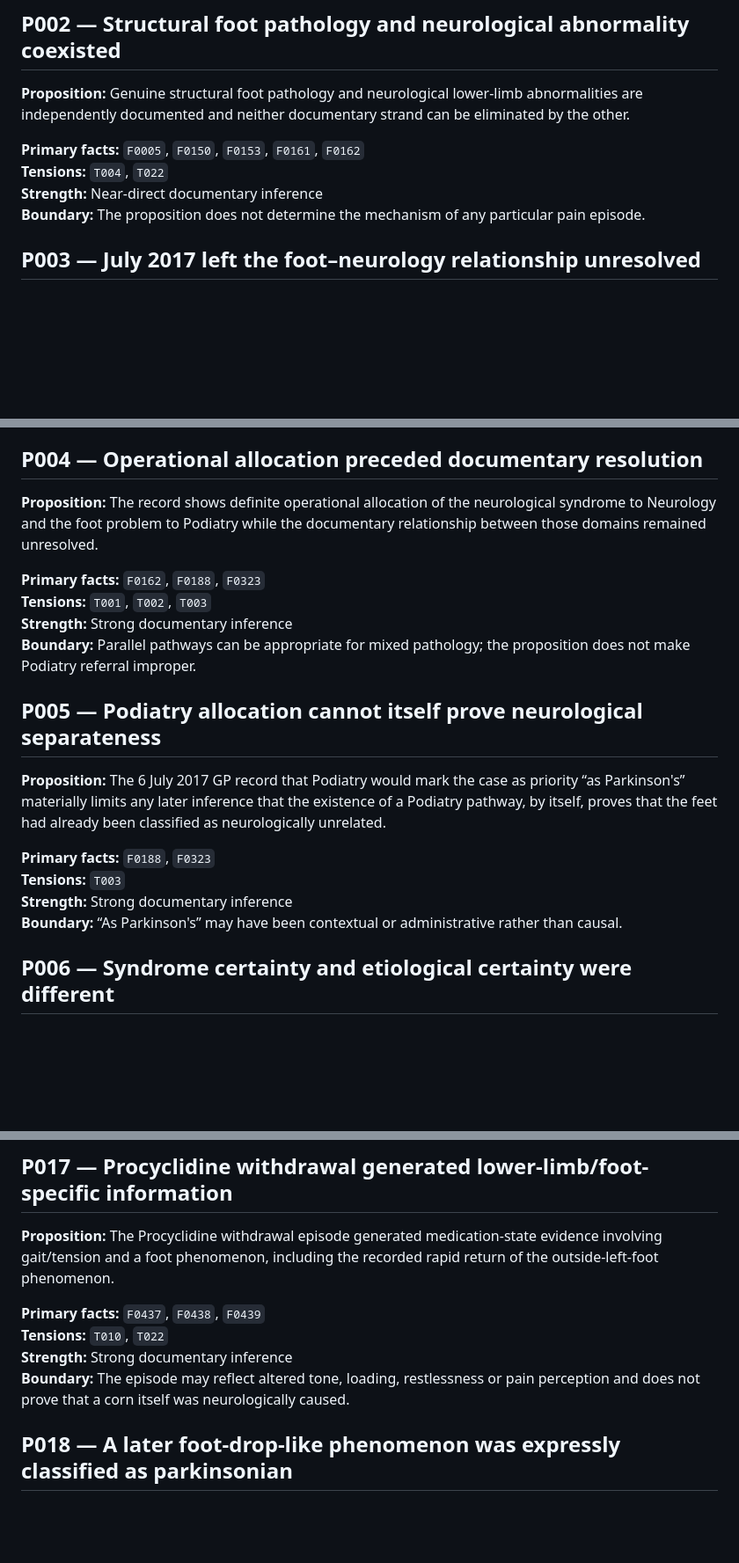
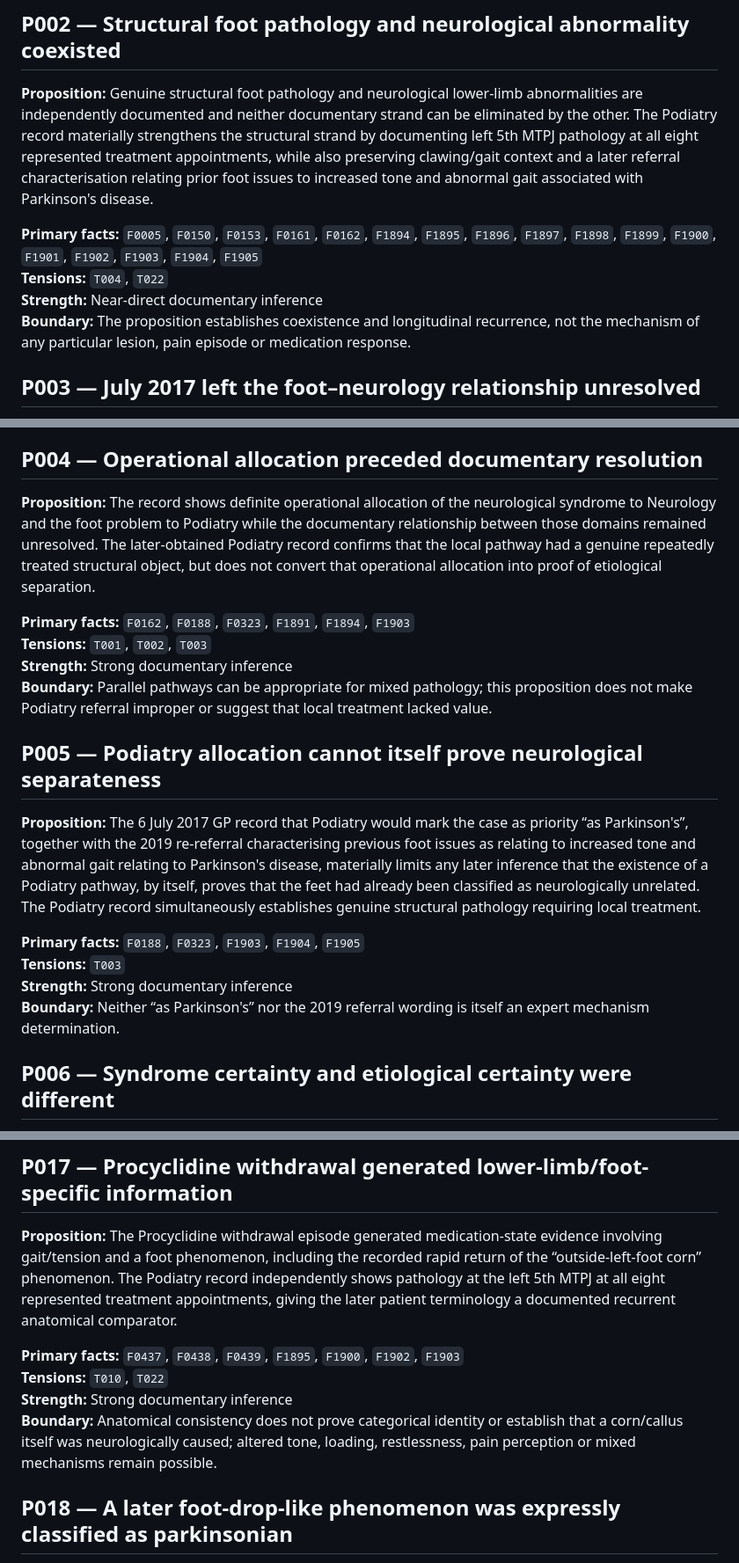
Before and after one commit to TitanicParker/case-evidence-ledger, a Markdown page: PROPOSITION_REGISTER.md, 3 parts joined by grey strips. Shown at 88% size. Rendered like a GitHub page; blank space fills up the shorter version.

Commit message:
Integrate podiatry evidence into controlled propositions

```diff
--- a/PROPOSITION_REGISTER.md
+++ b/PROPOSITION_REGISTER.md
@@ -25,12 +25,12 @@ The contemporaneous documentary record begins with one unresolved clinical prese
 
 ## P002 — Structural foot pathology and neurological abnormality coexisted
 
-**Proposition:** Genuine structural foot pathology and neurological lower-limb abnormalities are independently documented and neither documentary strand can be eliminated by the other.
+**Proposition:** Genuine structural foot pathology and neurological lower-limb abnormalities are independently documented and neither documentary strand can be eliminated by the other. The Podiatry record materially strengthens the structural strand by documenting left 5th MTPJ pathology at all eight represented treatment appointments, while also preserving clawing/gait context and a later referral characterisation relating prior foot issues to increased tone and abnormal gait associated with Parkinson's disease.
 
-**Primary facts:** `F0005`, `F0150`, `F0153`, `F0161`, `F0162`
+**Primary facts:** `F0005`, `F0150`, `F0153`, `F0161`, `F0162`, `F1894`, `F1895`, `F1896`, `F1897`, `F1898`, `F1899`, `F1900`, `F1901`, `F1902`, `F1903`, `F1904`, `F1905`
 **Tensions:** `T004`, `T022`
 **Strength:** Near-direct documentary inference
-**Boundary:** The proposition does not determine the mechanism of any particular pain episode.
+**Boundary:** The proposition establishes coexistence and longitudinal recurrence, not the mechanism of any particular lesion, pain episode or medication response.
 
 ## P003 — July 2017 left the foot–neurology relationship unresolved
 
@@ -43,21 +43,21 @@ The contemporaneous documentary record begins with one unresolved clinical prese
 
 ## P004 — Operational allocation preceded documentary resolution
 
-**Proposition:** The record shows definite operational allocation of the neurological syndrome to Neurology and the foot problem to Podiatry while the documentary relationship between those domains remained unresolved.
+**Proposition:** The record shows definite operational allocation of the neurological syndrome to Neurology and the foot problem to Podiatry while the documentary relationship between those domains remained unresolved. The later-obtained Podiatry record confirms that the local pathway had a genuine repeatedly treated structural object, but does not convert that operational allocation into proof of etiological separation.
 
-**Primary facts:** `F0162`, `F0188`, `F0323`
+**Primary facts:** `F0162`, `F0188`, `F0323`, `F1891`, `F1894`, `F1903`
 **Tensions:** `T001`, `T002`, `T003`
 **Strength:** Strong documentary inference
-**Boundary:** Parallel pathways can be appropriate for mixed pathology; the proposition does not make Podiatry referral improper.
+**Boundary:** Parallel pathways can be appropriate for mixed pathology; this proposition does not make Podiatry referral improper or suggest that local treatment lacked value.
 
 ## P005 — Podiatry allocation cannot itself prove neurological separateness
 
-**Proposition:** The 6 July 2017 GP record that Podiatry would mark the case as priority “as Parkinson's” materially limits any later inference that the existence of a Podiatry pathway, by itself, proves that the feet had already been classified as neurologically unrelated.
+**Proposition:** The 6 July 2017 GP record that Podiatry would mark the case as priority “as Parkinson's”, together with the 2019 re-referral characterising previous foot issues as relating to increased tone and abnormal gait relating to Parkinson's disease, materially limits any later inference that the existence of a Podiatry pathway, by itself, proves that the feet had already been classified as neurologically unrelated. The Podiatry record simultaneously establishes genuine structural pathology requiring local treatment.
 
-**Primary facts:** `F0188`, `F0323`
+**Primary facts:** `F0188`, `F0323`, `F1903`, `F1904`, `F1905`
 **Tensions:** `T003`
 **Strength:** Strong documentary inference
-**Boundary:** “As Parkinson's” may have been contextual or administrative rather than causal.
+**Boundary:** Neither “as Parkinson's” nor the 2019 referral wording is itself an expert mechanism determination.
 
 ## P006 — Syndrome certainty and etiological certainty were different
 
@@ -160,12 +160,12 @@ The contemporaneous documentary record begins with one unresolved clinical prese
 
 ## P017 — Procyclidine withdrawal generated lower-limb/foot-specific information
 
-**Proposition:** The Procyclidine withdrawal episode generated medication-state evidence involving gait/tension and a foot phenomenon, including the recorded rapid return of the outside-left-foot phenomenon.
+**Proposition:** The Procyclidine withdrawal episode generated medication-state evidence involving gait/tension and a foot phenomenon, including the recorded rapid return of the “outside-left-foot corn” phenomenon. The Podiatry record independently shows pathology at the left 5th MTPJ at all eight represented treatment appointments, giving the later patient terminology a documented recurrent anatomical comparator.
 
-**Primary facts:** `F0437`, `F0438`, `F0439`
+**Primary facts:** `F0437`, `F0438`, `F0439`, `F1895`, `F1900`, `F1902`, `F1903`
 **Tensions:** `T010`, `T022`
 **Strength:** Strong documentary inference
-**Boundary:** The episode may reflect altered tone, loading, restlessness or pain perception and does not prove that a corn itself was neurologically caused.
+**Boundary:** Anatomical consistency does not prove categorical identity or establish that a corn/callus itself was neurologically caused; altered tone, loading, restlessness, pain perception or mixed mechanisms remain possible.
 
 ## P018 — A later foot-drop-like phenomenon was expressly classified as parkinsonian
 
```
Also changed, not shown: other parts of PROPOSITION_REGISTER.md (+5 -5 lines).
